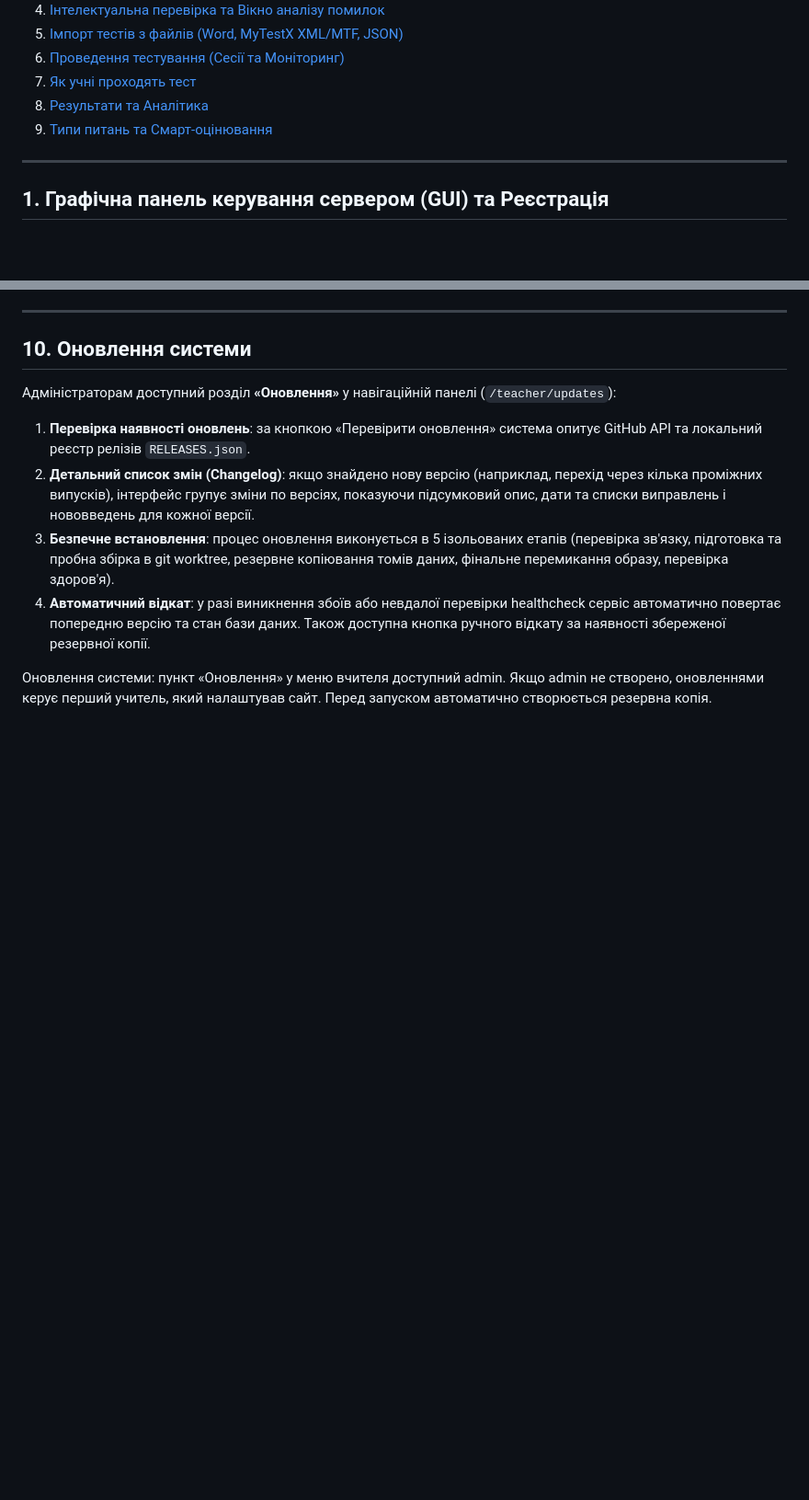
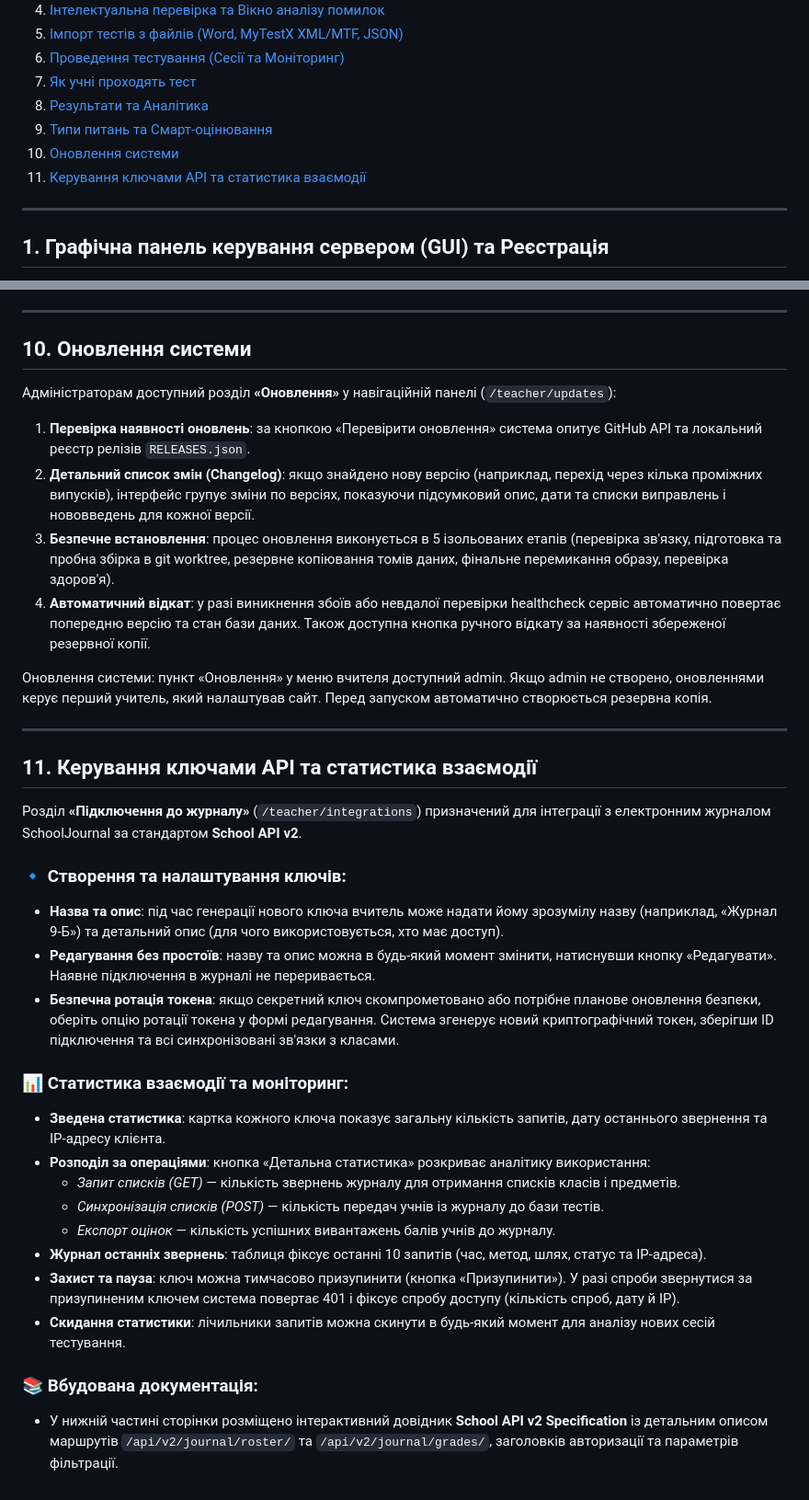
Before and after one commit to yrskrs/school_test, a Markdown page: USER_GUIDE.md, 2 parts joined by grey strips. Shown at 92% size. GitHub-like rendering; blank space fills up the shorter version.

```diff
--- a/USER_GUIDE.md
+++ b/USER_GUIDE.md
@@ -23,6 +23,8 @@
 7. [Як учні проходять тест](#7-як-учні-проходять-тест)
 8. [Результати та Аналітика](#8-результати-та-аналітика)
 9. [Типи питань та Смарт-оцінювання](#9-типи-питань-та-смарт-оцінювання)
+10. [Оновлення системи](#10-оновлення-системи)
+11. [Керування ключами API та статистика взаємодії](#11-керування-ключами-api-та-статистика-взаємодії)
 
 ---
 
@@ -192,3 +194,27 @@
 
 
 Оновлення системи: пункт «Оновлення» у меню вчителя доступний admin. Якщо admin не створено, оновленнями керує перший учитель, який налаштував сайт. Перед запуском автоматично створюється резервна копія.
+
+---
+
+## 11. Керування ключами API та статистика взаємодії
+
+Розділ **«Підключення до журналу»** (`/teacher/integrations`) призначений для інтеграції з електронним журналом SchoolJournal за стандартом **School API v2**.
+
+### 🔹 Створення та налаштування ключів:
+- **Назва та опис**: під час генерації нового ключа вчитель може надати йому зрозумілу назву (наприклад, «Журнал 9-Б») та детальний опис (для чого використовується, хто має доступ).
+- **Редагування без простоїв**: назву та опис можна в будь-який момент змінити, натиснувши кнопку «Редагувати». Наявне підключення в журналі не переривається.
+- **Безпечна ротація токена**: якщо секретний ключ скомпрометовано або потрібне планове оновлення безпеки, оберіть опцію ротації токена у формі редагування. Система згенерує новий криптографічний токен, зберігши ID підключення та всі синхронізовані зв'язки з класами.
+
+### 📊 Статистика взаємодії та моніторинг:
+- **Зведена статистика**: картка кожного ключа показує загальну кількість запитів, дату останнього звернення та IP-адресу клієнта.
+- **Розподіл за операціями**: кнопка «Детальна статистика» розкриває аналітику використання:
+  - *Запит списків (GET)* — кількість звернень журналу для отримання списків класів і предметів.
+  - *Синхронізація списків (POST)* — кількість передач учнів із журналу до бази тестів.
+  - *Експорт оцінок* — кількість успішних вивантажень балів учнів до журналу.
+- **Журнал останніх звернень**: таблиця фіксує останні 10 запитів (час, метод, шлях, статус та IP-адреса).
+- **Захист та пауза**: ключ можна тимчасово призупинити (кнопка «Призупинити»). У разі спроби звернутися за призупиненим ключем система повертає 401 і фіксує спробу доступу (кількість спроб, дату й IP).
+- **Скидання статистики**: лічильники запитів можна скинути в будь-який момент для аналізу нових сесій тестування.
+
+### 📚 Вбудована документація:
+- У нижній частині сторінки розміщено інтерактивний довідник **School API v2 Specification** із детальним описом маршрутів `/api/v2/journal/roster/` та `/api/v2/journal/grades/`, заголовків авторизації та параметрів фільтрації.
```
Also changed, not shown: README.md (+3 -3 lines).
